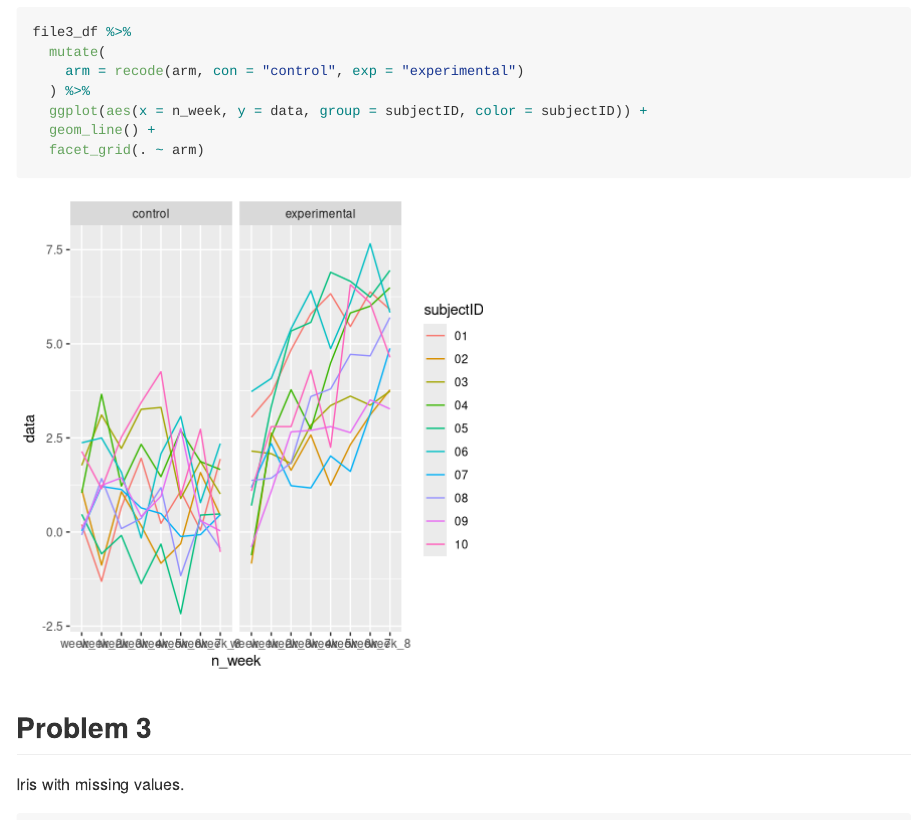
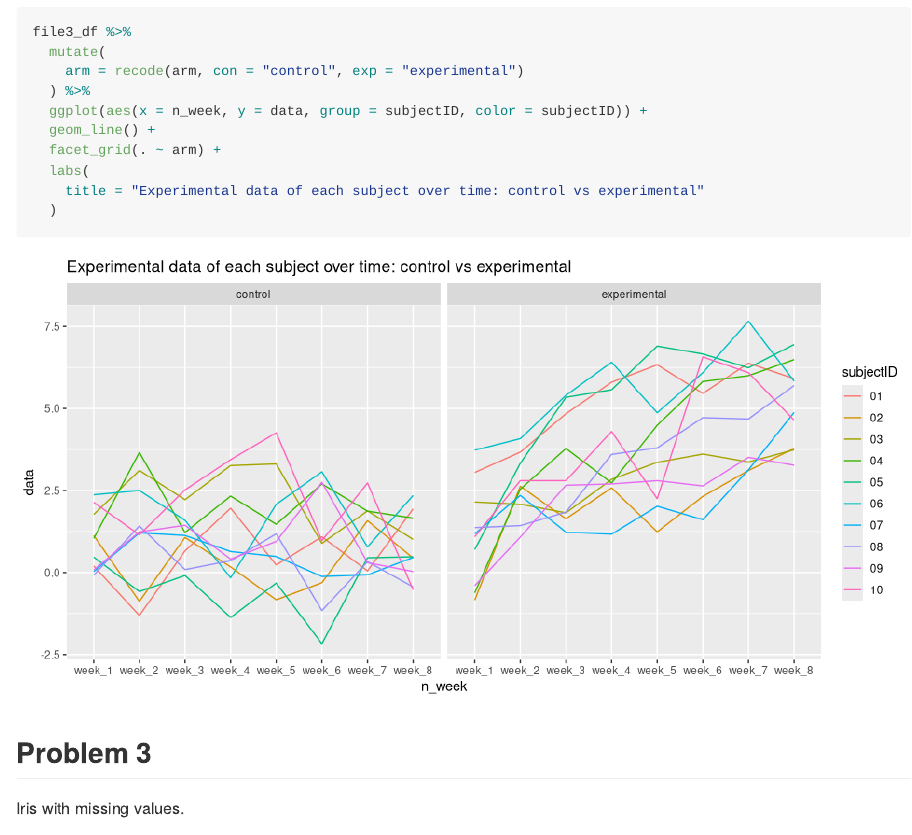
Before and after one commit to jw4183/p8105_hw5_jw4183, an R Markdown document (p8105_hw5.Rmd): the page in a window 1100 px wide, from 2630 px down. Rendered offline with R 4.5, knitr and Pandoc, with nearby package versions; some code elsewhere in the file could not run offline.

Commit message:
problem 2 update

````diff
--- a/p8105_hw5.Rmd
+++ b/p8105_hw5.Rmd
@@ -123,14 +123,17 @@ file3_df =
 
 Make a spaghetti plot on each subject.
 
-```{r, fig.width=5}
+```{r, fig.width=10}
 file3_df %>%
   mutate(
     arm = recode(arm, con = "control", exp = "experimental")
   ) %>%
   ggplot(aes(x = n_week, y = data, group = subjectID, color = subjectID)) +
   geom_line() +
-  facet_grid(. ~ arm)
+  facet_grid(. ~ arm) +
+  labs(
+    title = "Experimental data of each subject over time: control vs experimental"
+  )
 ```
 
 ## Problem 3
````
Also changed, not shown: p8105_hw5.md, p8105_hw5_files/figure-gfm/unnamed-chunk-10-1.png.
